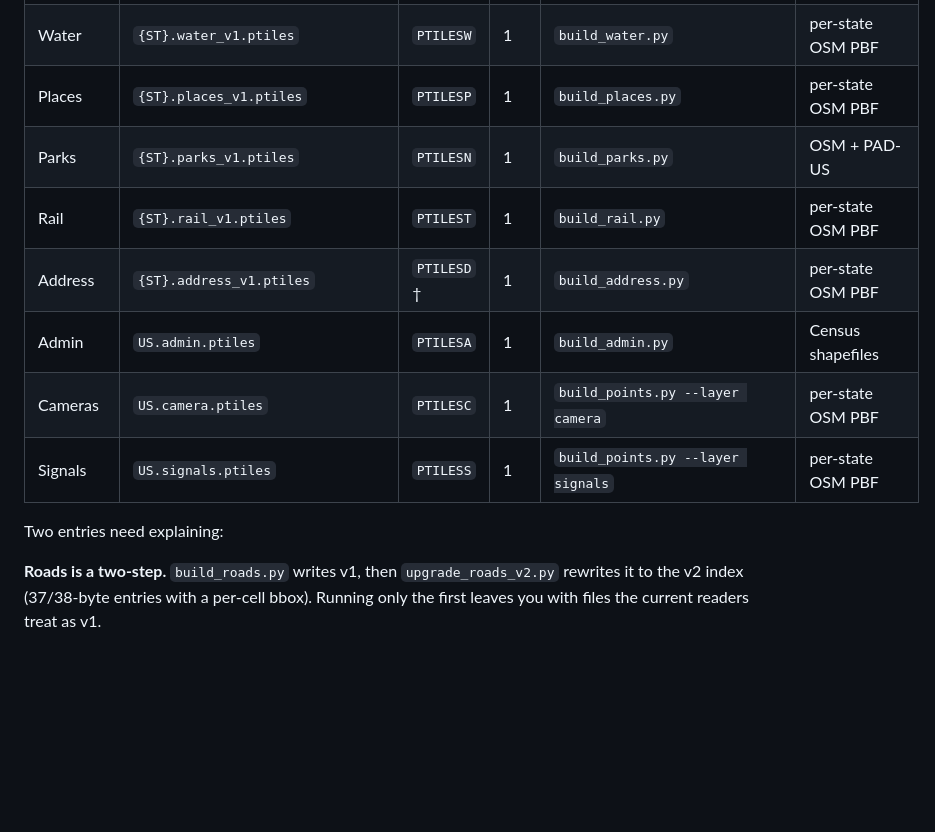
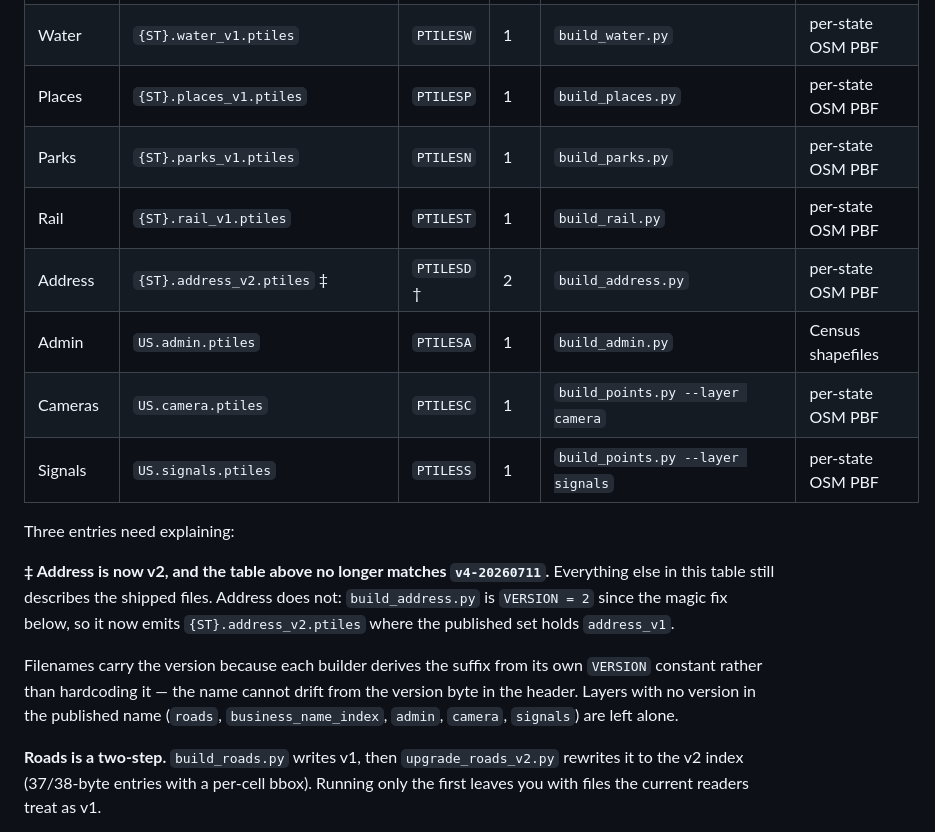
Before and after one commit to baocin/ptiles, a Markdown page: scripts/README.md, the part around the change. GitHub-like rendering; blank space fills up the shorter version.

Commit message:
docs: correct the parks source and the address version
The table claimed parks is built from "OSM + PAD-US". build_parks.py reads only
the OSM tags boundary=national_park and boundary=protected_area -- there is no
PAD-US input path anywhere in the builder, so the row promised an input that was
never consulted.

Address is now v2: build_address.py has been VERSION = 2 since the PTILESD magic
fix, so it emits address_v2 while the published set still holds address_v1. The
table's stated contract is that it describes the shipped files, so call that
divergence out rather than letting the one stale row look authoritative.

Also record that the version suffix is derived from each builder's VERSION
constant, and which layers deliberately carry no suffix.

Co-Authored-By: Claude Opus 5 (1M context) <noreply@anthropic.com>

```diff
--- a/scripts/README.md
+++ b/scripts/README.md
@@ -19,14 +19,25 @@ records what the **shipped** files actually contain, read back from
 | Roads | `roads/{ST}.roads.ptiles` | `PTILESR` | 2 | `build_roads.py` → `upgrade_roads_v2.py` | per-state OSM PBF |
 | Water | `{ST}.water_v1.ptiles` | `PTILESW` | 1 | `build_water.py` | per-state OSM PBF |
 | Places | `{ST}.places_v1.ptiles` | `PTILESP` | 1 | `build_places.py` | per-state OSM PBF |
-| Parks | `{ST}.parks_v1.ptiles` | `PTILESN` | 1 | `build_parks.py` | OSM + PAD-US |
+| Parks | `{ST}.parks_v1.ptiles` | `PTILESN` | 1 | `build_parks.py` | per-state OSM PBF |
 | Rail | `{ST}.rail_v1.ptiles` | `PTILEST` | 1 | `build_rail.py` | per-state OSM PBF |
-| Address | `{ST}.address_v1.ptiles` | `PTILESD` † | 1 | `build_address.py` | per-state OSM PBF |
+| Address | `{ST}.address_v2.ptiles` ‡ | `PTILESD` † | 2 | `build_address.py` | per-state OSM PBF |
 | Admin | `US.admin.ptiles` | `PTILESA` | 1 | `build_admin.py` | Census shapefiles |
 | Cameras | `US.camera.ptiles` | `PTILESC` | 1 | `build_points.py --layer camera` | per-state OSM PBF |
 | Signals | `US.signals.ptiles` | `PTILESS` | 1 | `build_points.py --layer signals` | per-state OSM PBF |
 
-Two entries need explaining:
+Three entries need explaining:
+
+**‡ Address is now v2, and the table above no longer matches `v4-20260711`.**
+Everything else in this table still describes the shipped files. Address does
+not: `build_address.py` is `VERSION = 2` since the magic fix below, so it now
+emits `{ST}.address_v2.ptiles` where the published set holds `address_v1`.
+
+Filenames carry the version because each builder derives the suffix from its own
+`VERSION` constant rather than hardcoding it — the name cannot drift from the
+version byte in the header. Layers with no version in the published name
+(`roads`, `business_name_index`, `admin`, `camera`, `signals`) are left alone.
+
 
 **Roads is a two-step.** `build_roads.py` writes v1, then `upgrade_roads_v2.py`
 rewrites it to the v2 index (37/38-byte entries with a per-cell bbox). Running
```
